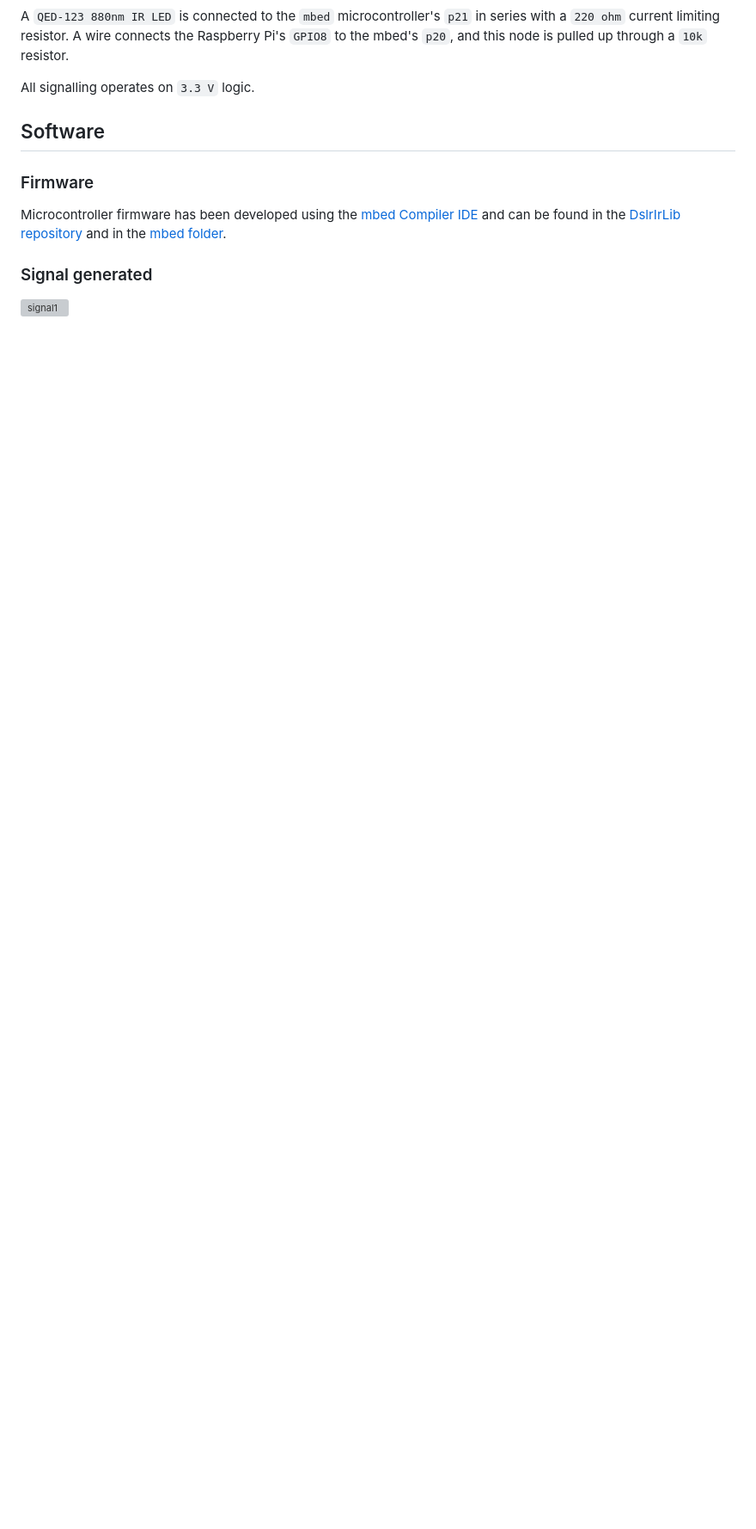
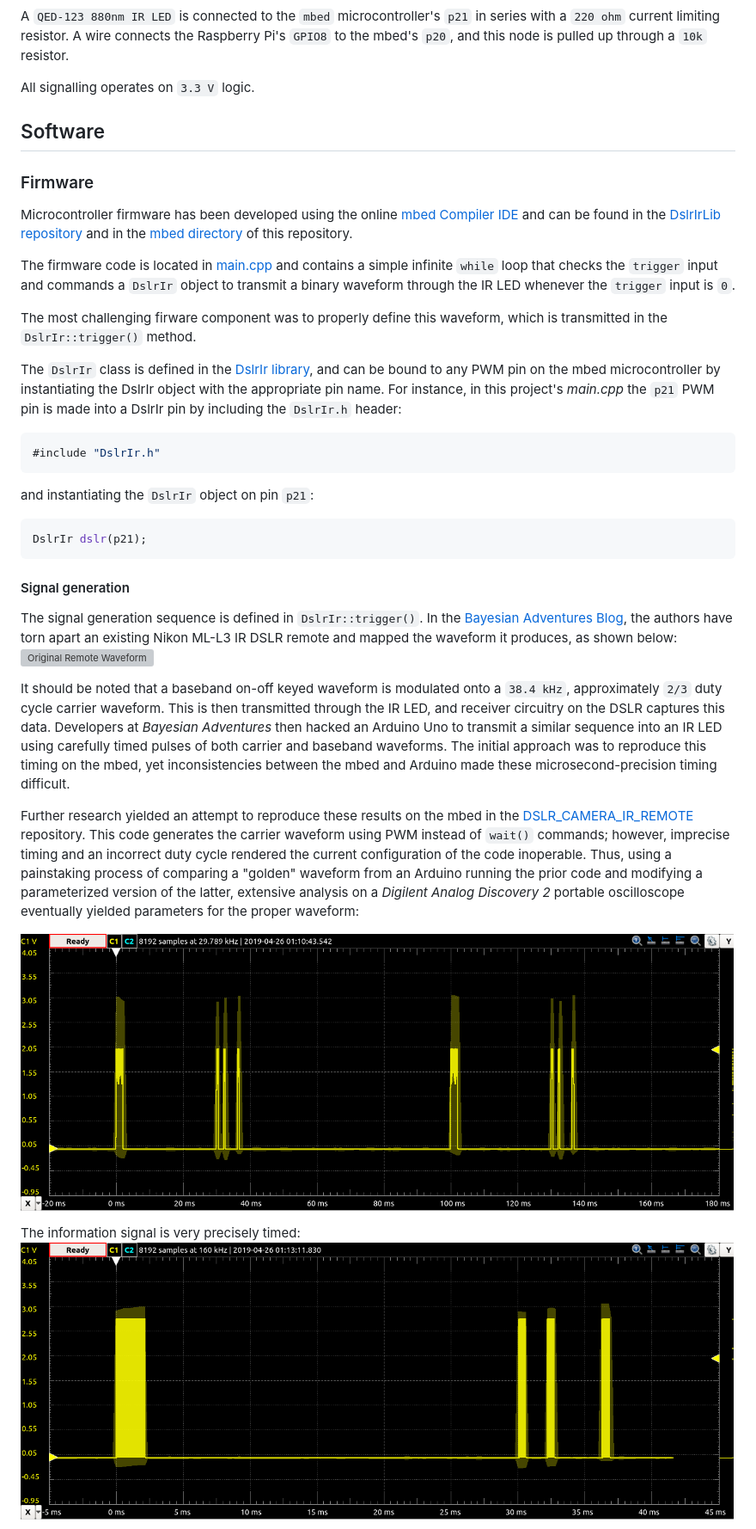
Before and after one commit to MufuteeVC/web-programmable-dslr-intervalometer, a Markdown page: README.md, the part around the change printed below. Shown: that part at 86% size. GitHub-like rendering; pictures changed too: images/scope_complete_waveform.png (added), images/scope_part_waveform.png (added); blank space fills up the shorter version; grey boxes are pictures that could not be loaded.

Commit message:
Added waveform info

````diff
--- a/README.md
+++ b/README.md
@@ -35,10 +35,61 @@ All signalling operates on `3.3 V` logic.
 
 ## Software
 ### Firmware
-Microcontroller firmware has been developed using the
+Microcontroller firmware has been developed using the online
 [mbed Compiler IDE](https://ide.mbed.com/compiler) and can be found in the
 [DslrIrLib repository](https://os.mbed.com/users/danbudanov/code/DslrIrLib/) and
-in the [mbed folder](mbed).
+in the [mbed directory](mbed) of this repository.
 
-### Signal generated
-![signal1](https://bayesianadventures.files.wordpress.com/2013/08/pic4.png)
+The firmware code is located in [main.cpp](mbed/main.cpp) and contains a simple
+infinite `while` loop that checks the `trigger` input and commands
+a `DslrIr` object to transmit a binary waveform through the IR LED whenever
+the `trigger` input is `0`.
+
+The most challenging firware component was to
+properly define this waveform, which is transmitted in the `DslrIr::trigger()`
+method.
+
+The `DslrIr` class is defined in the [DslrIr library](mbed/DslrIr), and can be
+bound to any PWM pin on the mbed microcontroller by instantiating the DslrIr
+object with the appropriate pin name. For instance, in this project's *main.cpp*
+the `p21` PWM pin is made into a DslrIr pin by including the `DslrIr.h` header:
+```cpp
+#include "DslrIr.h"
+```
+and instantiating the `DslrIr` object on pin `p21`:
+```cpp
+DslrIr dslr(p21);
+```
+
+#### Signal generation
+The signal generation sequence is defined in `DslrIr::trigger()`.
+In the [Bayesian Adventures Blog](https://bayesianadventures.wordpress.com/2013/08/09/nikon-ml-l3-ir-remote-hack/),
+the authors have torn apart an existing Nikon ML-L3 IR DSLR remote and mapped
+the waveform it produces, as shown below:
+![Original Remote Waveform](images/og_waveform.png)
+
+It should be noted that a baseband on-off keyed waveform is modulated onto a
+`38.4 kHz`, approximately `2/3` duty cycle carrier waveform. This is then
+transmitted through the IR LED, and receiver circuitry on the DSLR captures this
+data.
+Developers at *Bayesian Adventures* then hacked an Arduino Uno to transmit a
+similar sequence into an IR LED using carefully timed pulses of both carrier and
+baseband waveforms. The initial approach was to reproduce this timing on the mbed,
+yet inconsistencies between the mbed and Arduino made these microsecond-precision
+timing difficult.
+
+Further research yielded an attempt to reproduce these results on the mbed in
+the [DSLR_CAMERA_IR_REMOTE](https://os.mbed.com/users/viswesr/code/DSLR_Camera_IR_Remote/)
+repository. This code generates the carrier waveform using PWM instead of
+`wait()` commands; however, imprecise timing and an incorrect duty cycle
+rendered the current configuration of the code inoperable. Thus, using a
+painstaking process of comparing a "golden" waveform from an Arduino running the
+prior code and modifying a parameterized version of the latter, extensive
+analysis on a *Digilent Analog Discovery 2* portable oscilloscope eventually
+yielded parameters for the proper waveform:
+
+![Complete waveform](images/scope_complete_waveform.png)
+
+The information signal is very precisely timed:
+![Partial waveform](images/scope_part_waveform.png)
+
````
Also changed, not shown: other parts of README.md (+5 -0 lines), images/og_waveforms.png (added), images/scope_modulated.png (added).
